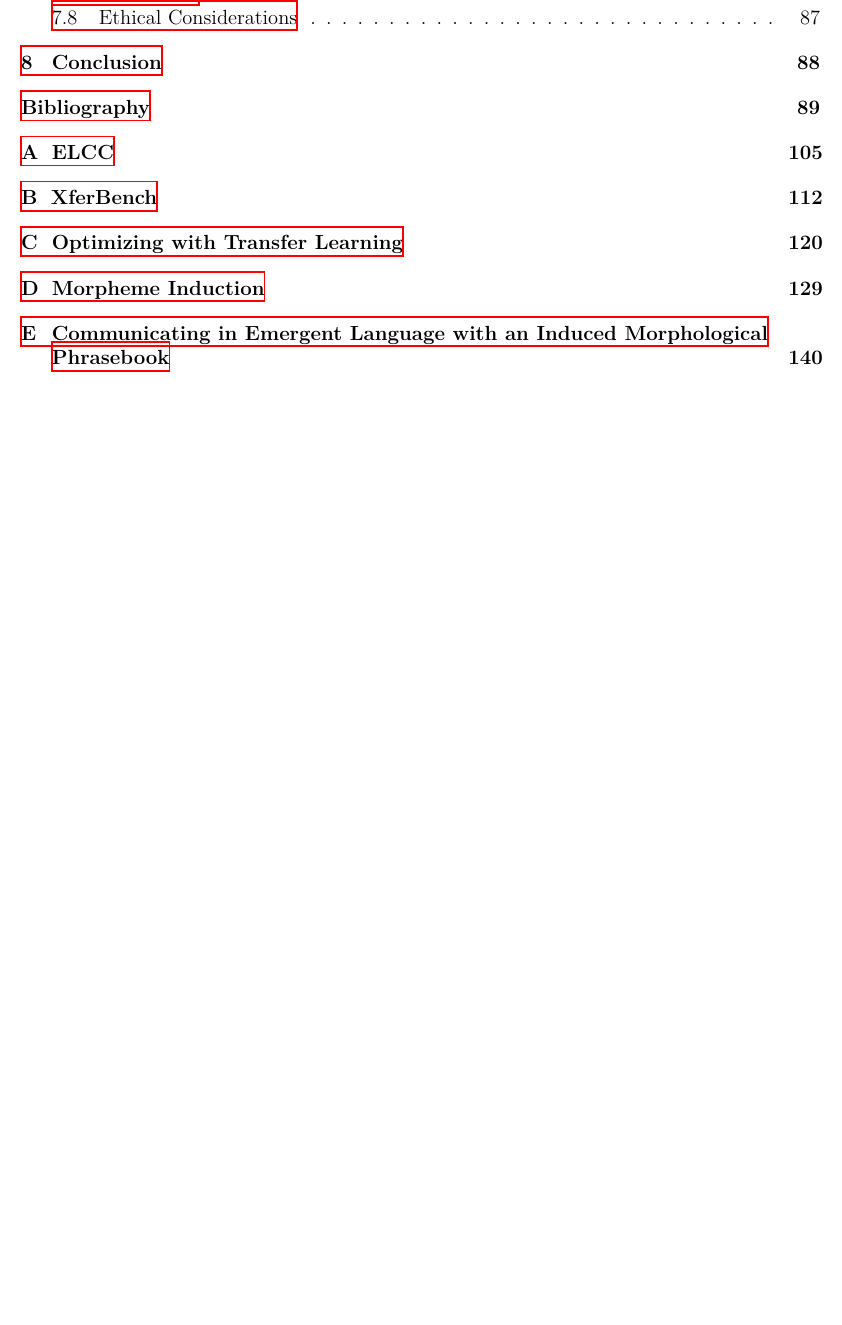
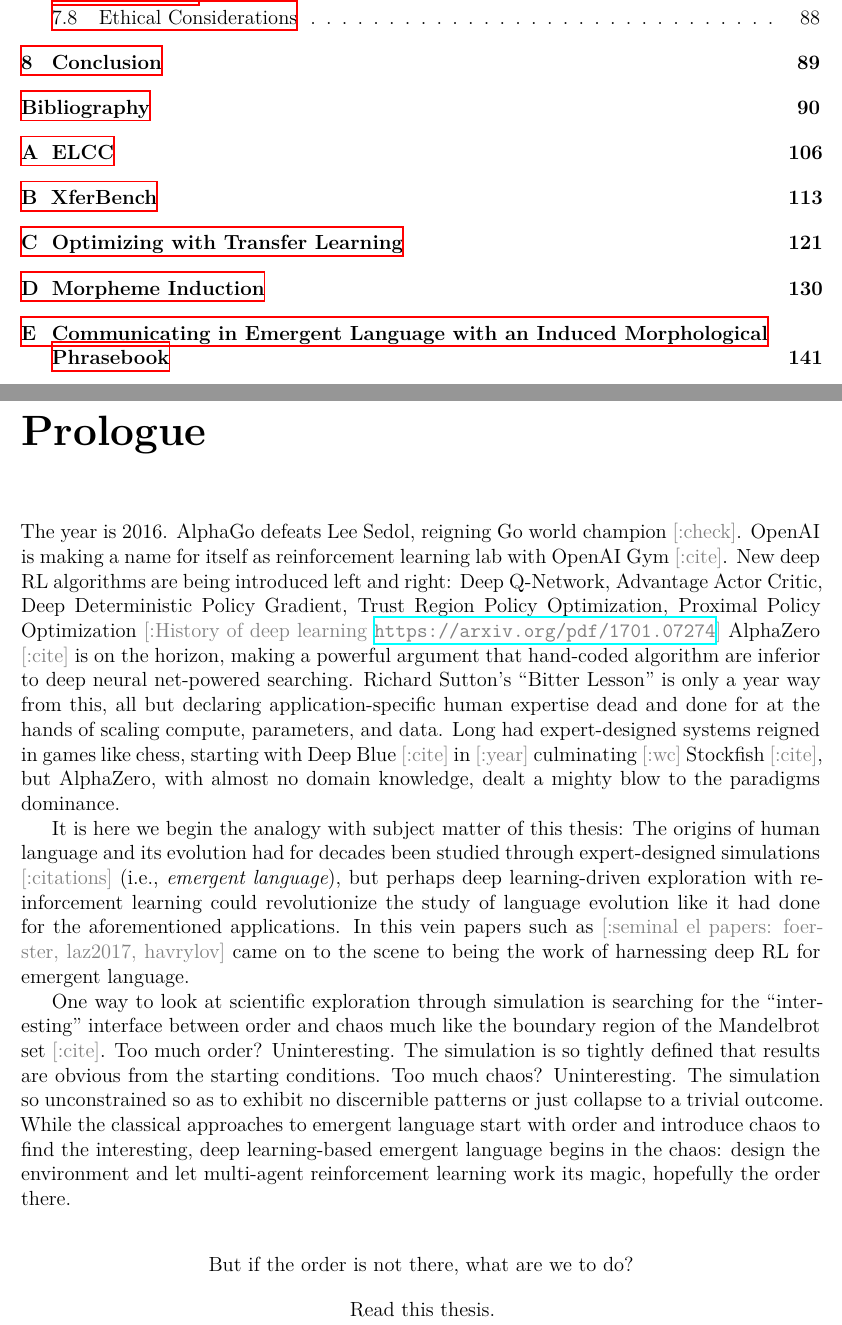
Before and after one commit to brendon-boldt/thesis, a LaTeX thesis (src/main.tex, which reads src/introduction.tex): part of page 4 of 154 before the commit and two parts of pages 4 and 5 of 155 after it, the two joined at a grey line, cut so that both start at the same text, the shorter picture padded with empty space. Compiled offline with XeLaTeX.

Commit message:
Draft prologue

```diff
--- a/src/introduction.tex
+++ b/src/introduction.tex
@@ -110,6 +110,41 @@
 % The algorithm, then, yields a list of significant morpheme patterns found in the emergent language corpus.
 % This chapter stops short of claiming that what is being detected is ``syntax'' in any linguistically robust sense and instead focuses on a more minimalist notion of structure.
 % Down the road, and beyond the scope of this thesis, this method could be incorporated into a broader account of syntax.
+
+%%%%%%%%%%%%%%%%%%%
+\chapter*{Prologue}
+%%%%%%%%%%%%%%%%%%%
+The year is 2016.
+AlphaGo defeats Lee Sedol, reigning Go world champion \cmt{check}.
+OpenAI is making a name for itself as reinforcement learning lab with OpenAI Gym \cmt{cite}.
+New deep RL algorithms are being introduced left and right:
+  Deep Q-Network, Advantage Actor Critic, Deep Deterministic Policy Gradient, Trust Region Policy Optimization, Proximal Policy Optimization
+\cmt{History of deep learning \url{https://arxiv.org/pdf/1701.07274}}
+AlphaZero \cmt{cite} is on the horizon, making a powerful argument that hand-coded algorithm are inferior to deep neural net-powered searching.
+Richard Sutton's ``Bitter Lesson'' is only a year way from this, all but declaring application-specific human expertise dead and done for at the hands of scaling compute, parameters, and data.
+Long had expert-designed systems reigned in games like chess, starting with Deep Blue \cmt{cite} in \cmt{year} culminating \cmt{wc} Stockfish \cmt{cite}, but AlphaZero, with almost no domain knowledge, dealt a mighty blow to the paradigms dominance.
+
+It is here we begin the analogy with subject matter of this thesis:
+The origins of human language and its evolution had for decades been studied through expert-designed simulations \cmt{citations} (i.e., \emph{emergent language}), but perhaps deep learning-driven exploration with reinforcement learning could revolutionize the study of language evolution like it had done for the aforementioned applications.
+In this vein papers such as \cmt{seminal el papers: foerster, laz2017, havrylov} came on to the scene to being the work of harnessing deep RL for emergent language.
+
+One way to look at scientific exploration through simulation is searching for the ``interesting'' interface between order and chaos much like the boundary region of the Mandelbrot set \cmt{cite}.
+Too much order? Uninteresting.
+The simulation is so tightly defined that results are obvious from the starting conditions.
+Too much chaos? Uninteresting.
+The simulation so unconstrained so as to exhibit no discernible patterns or just collapse to a trivial outcome.
+While the classical approaches to emergent language start with order and introduce chaos to find the interesting, deep learning-based emergent language begins in the chaos: design the environment and let multi-agent reinforcement learning work its magic, hopefully the order there.
+
+\hfill
+\begin{center}
+But if the order is not there, what are we to do? \\
+\bigskip
+Read this thesis.
+\end{center}
+\hfill
+
+
+
 
 
 %%%%%%%%%%%%%%%%%%%%%%
--- a/src/main.tex
+++ b/src/main.tex
@@ -1,5 +1,5 @@
 \input{src/preamble}
-\showcommenttrue
+\showcommenttrue%
 \begin{document}
 
 
```
Also changed, not shown: output/document.pdf.
